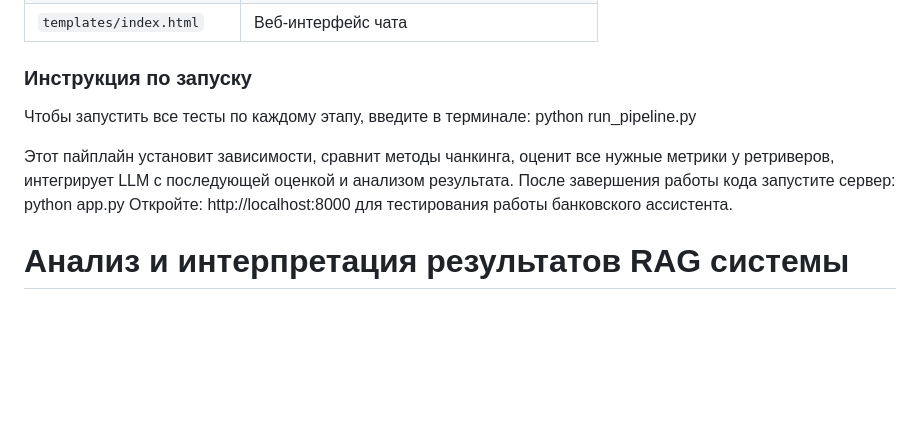
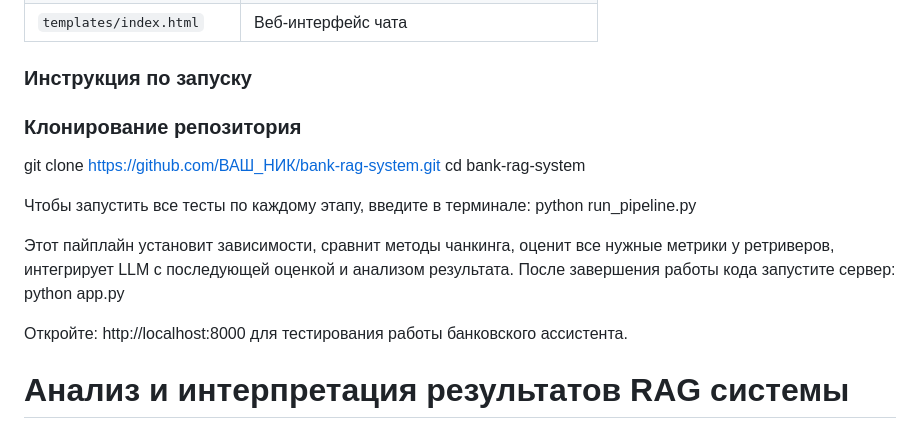
Before and after one commit to framela52/bank-rag-system, a Markdown page: README.md, the part around the change. Rendered like a GitHub page; blank space fills up the shorter version.

```diff
--- a/README.md
+++ b/README.md
@@ -115,11 +115,17 @@ bank_rag/
 
 ### Инструкция по запуску
 
+### Клонирование репозитория
+
+git clone https://github.com/ВАШ_НИК/bank-rag-system.git
+cd bank-rag-system
+
 Чтобы запустить все тесты по каждому этапу, введите в терминале:
 python run_pipeline.py
 
 Этот пайплайн установит зависимости, сравнит методы чанкинга, оценит все нужные метрики у ретриверов, интегрирует LLM с последующей оценкой и анализом результата.
 После завершения работы кода запустите сервер: python app.py
+
 Откройте: http://localhost:8000 для тестирования работы банковского ассистента.
 
 # Анализ и интерпретация результатов RAG системы
```
